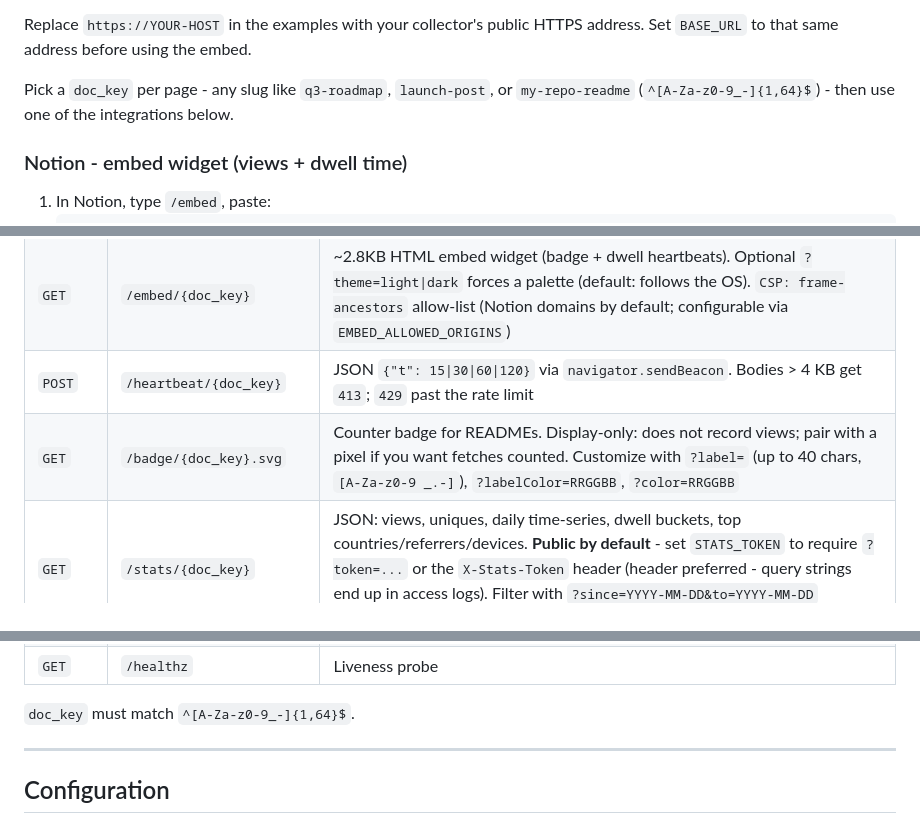
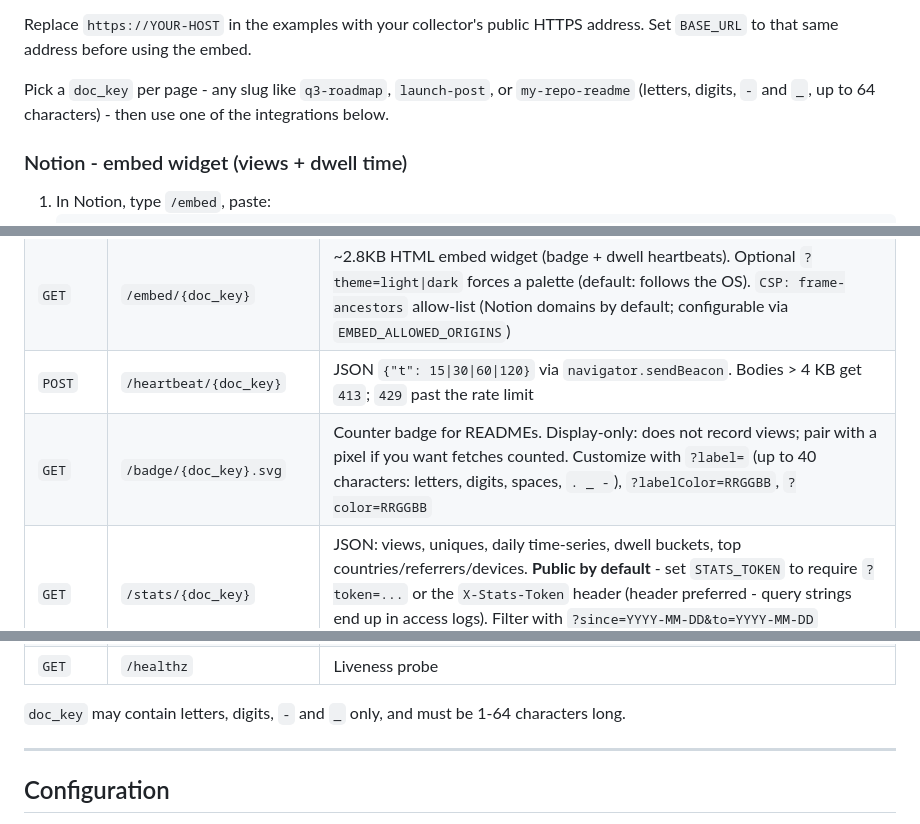
Before and after one commit to dimitrisx26/statless-pages, a Markdown page: README.md, 3 parts joined by grey strips. GitHub-like rendering.

Commit message:
docs(README): replace raw regex with plain-English field rules
doc_key and badge-label constraints described in words instead of
^[A-Za-z0-9_-]{1,64}$ patterns, matching the telemetry README.

```diff
--- a/README.md
+++ b/README.md
@@ -129,7 +129,7 @@ Check the server at `http://localhost:8000/healthz`. It should return `{"ok":tru
 
 Replace `https://YOUR-HOST` in the examples with your collector's public HTTPS address. Set `BASE_URL` to that same address before using the embed.
 
-Pick a `doc_key` per page - any slug like `q3-roadmap`, `launch-post`, or `my-repo-readme` (`^[A-Za-z0-9_-]{1,64}$`) - then use one of the integrations below.
+Pick a `doc_key` per page - any slug like `q3-roadmap`, `launch-post`, or `my-repo-readme` (letters, digits, `-` and `_`, up to 64 characters) - then use one of the integrations below.
 
 ### Notion - embed widget (views + dwell time)
 
@@ -243,7 +243,7 @@ curl http://localhost:8000/stats/q3-roadmap
 | `GET` | `/pixel/{doc_key}.svg` | 1×1 transparent SVG. `Cache-Control: no-store …`, `Pragma: no-cache`, `Expires: 0`, `X-Robots-Tag: noindex, nofollow` |
 | `GET` | `/embed/{doc_key}` | ~2.8KB HTML embed widget (badge + dwell heartbeats). Optional `?theme=light\|dark` forces a palette (default: follows the OS). `CSP: frame-ancestors` allow-list (Notion domains by default; configurable via `EMBED_ALLOWED_ORIGINS`) |
 | `POST` | `/heartbeat/{doc_key}` | JSON `{"t": 15\|30\|60\|120}` via `navigator.sendBeacon`. Bodies > 4 KB get `413`; `429` past the rate limit |
-| `GET` | `/badge/{doc_key}.svg` | Counter badge for READMEs. Display-only: does not record views; pair with a pixel if you want fetches counted. Customize with `?label=` (up to 40 chars, `[A-Za-z0-9 _.-]`), `?labelColor=RRGGBB`, `?color=RRGGBB` |
+| `GET` | `/badge/{doc_key}.svg` | Counter badge for READMEs. Display-only: does not record views; pair with a pixel if you want fetches counted. Customize with `?label=` (up to 40 characters: letters, digits, spaces, `. _ -`), `?labelColor=RRGGBB`, `?color=RRGGBB` |
 | `GET` | `/stats/{doc_key}` | JSON: views, uniques, daily time-series, dwell buckets, top countries/referrers/devices. **Public by default** - set `STATS_TOKEN` to require `?token=...` or the `X-Stats-Token` header (header preferred - query strings end up in access logs). Filter with `?since=YYYY-MM-DD&to=YYYY-MM-DD` (inclusive UTC dates) |
 | `GET` | `/overview` | JSON: per-doc totals for the whole site, busiest first (`doc`, `events`, `views`, `uniques`, `last_ts`). `?prefix=` scopes to a `doc_key` prefix, e.g. all of one Notion space (`site-`). Same `STATS_TOKEN` gate as `/stats` |
 | `GET` | `/export/{doc_key}` | NDJSON dump of raw event rows for one doc (oldest first, streamed; same `STATS_TOKEN` gate). Portable backup / GDPR Art. 15/20 data access. When stats are public (no `STATS_TOKEN`), the visitor pseudonym (`ip_hash`) and the fingerprint-capable `ua` column are omitted - pseudonymous data is still personal data under GDPR, so the per-visitor trail is only published to token holders |
@@ -252,7 +252,7 @@ curl http://localhost:8000/stats/q3-roadmap
 | `GET` | `/robots.txt`, `/.well-known/security.txt` | Crawler off-switch (`Disallow: /`) and a disclosure template. Configure `SECURITY_CONTACT` (and optionally `SECURITY_POLICY`) - the default contact is a placeholder |
 | `GET` | `/healthz` | Liveness probe |
 
-`doc_key` must match `^[A-Za-z0-9_-]{1,64}$`.
+`doc_key` may contain letters, digits, `-` and `_` only, and must be 1-64 characters long.
 
 ---
 
```
